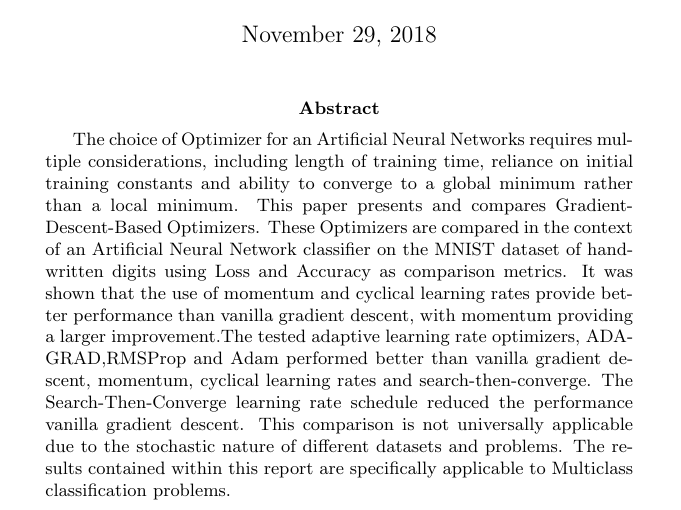
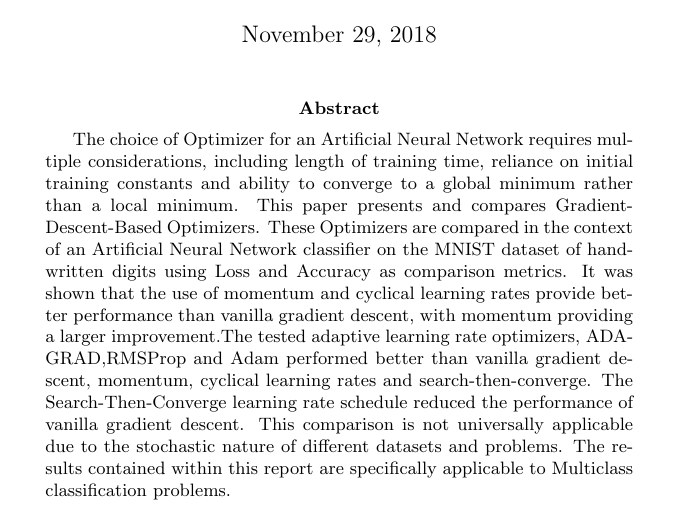
Before and after one commit to KenanKarav/CapstoneProject, a LaTeX paper (2018 Machine Learning Research/Documents/Final Paper/FinalPaper.tex): part of page 1 of 28, cut so that both start at the same text. Compiled offline with pdfLaTeX.

Commit message:
Final upload of paper
fixed grammar issue

```diff
--- a/2018 Machine Learning Research/Documents/Final Paper/FinalPaper.tex
+++ b/2018 Machine Learning Research/Documents/Final Paper/FinalPaper.tex
@@ -26,7 +26,7 @@
 \maketitle
 \begin{abstract}
 
-	The choice of Optimizer for an Artificial Neural Networks requires multiple considerations, including length of training time, reliance on initial training constants and ability to converge to a global minimum rather than a local minimum. This paper presents and compares Gradient-Descent-Based Optimizers. These Optimizers are compared in the context of an Artificial Neural Network classifier on the MNIST dataset of handwritten digits using Loss and Accuracy as comparison metrics. It was shown that the use of momentum and cyclical learning rates provide better performance than vanilla gradient descent, with momentum providing a larger improvement.The tested adaptive learning rate optimizers, ADAGRAD,RMSProp and Adam performed better than vanilla gradient descent, momentum, cyclical learning rates and search-then-converge. The Search-Then-Converge learning rate schedule reduced the performance vanilla gradient descent. This comparison is not universally applicable due to the stochastic nature of different datasets and problems. The results contained within this report are specifically applicable to Multiclass classification problems.
+	The choice of Optimizer for an Artificial Neural Network requires multiple considerations, including length of training time, reliance on initial training constants and ability to converge to a global minimum rather than a local minimum. This paper presents and compares Gradient-Descent-Based Optimizers. These Optimizers are compared in the context of an Artificial Neural Network classifier on the MNIST dataset of handwritten digits using Loss and Accuracy as comparison metrics. It was shown that the use of momentum and cyclical learning rates provide better performance than vanilla gradient descent, with momentum providing a larger improvement.The tested adaptive learning rate optimizers, ADAGRAD,RMSProp and Adam performed better than vanilla gradient descent, momentum, cyclical learning rates and search-then-converge. The Search-Then-Converge learning rate schedule reduced the performance of vanilla gradient descent. This comparison is not universally applicable due to the stochastic nature of different datasets and problems. The results contained within this report are specifically applicable to Multiclass classification problems.
 \end{abstract}
 \thispagestyle{empty}
 \newpage
```
Also changed, not shown: 2018 Machine Learning Research/Documents/Final Paper/FinalPaper.pdf, 2 other files.
